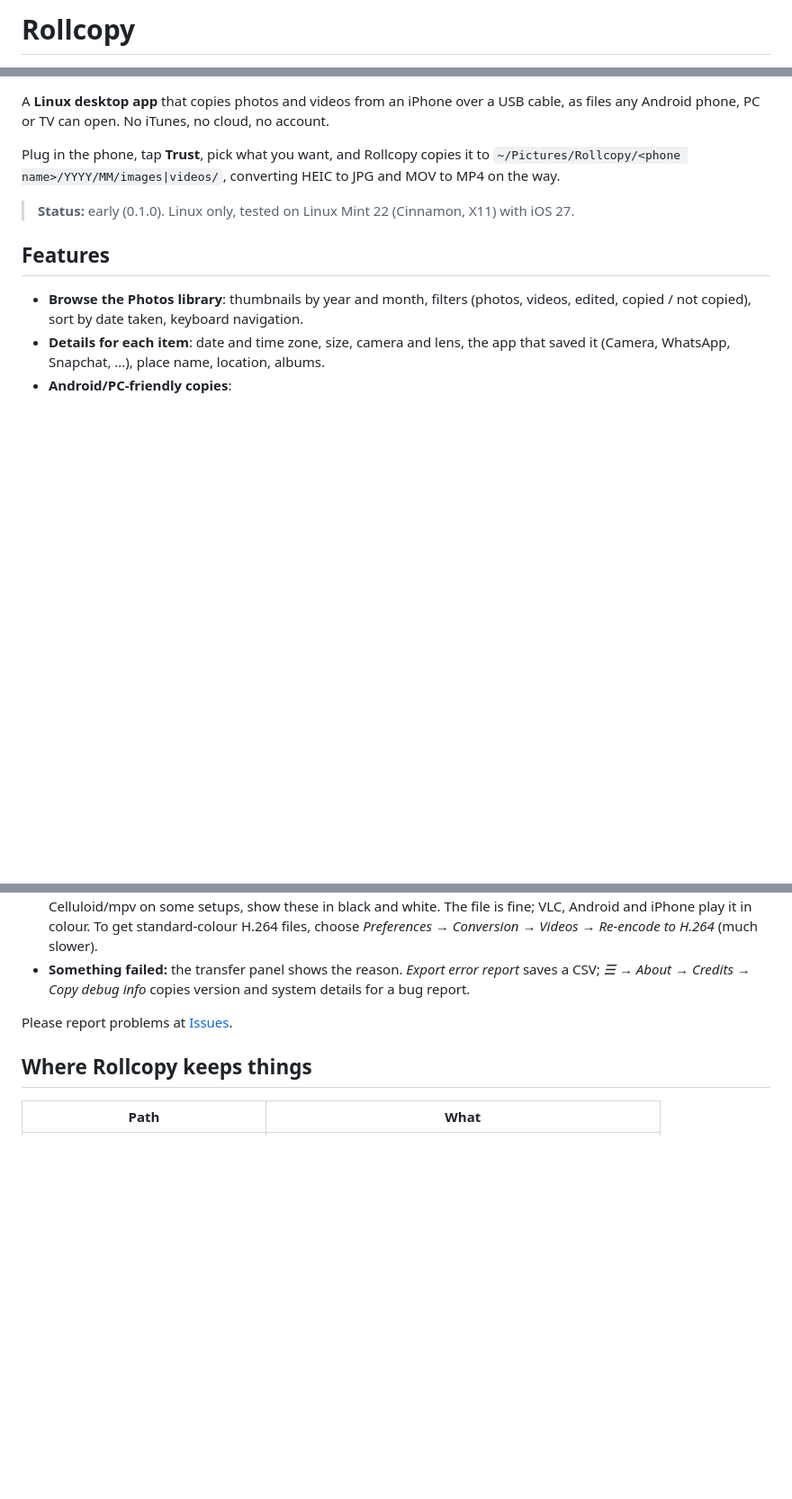
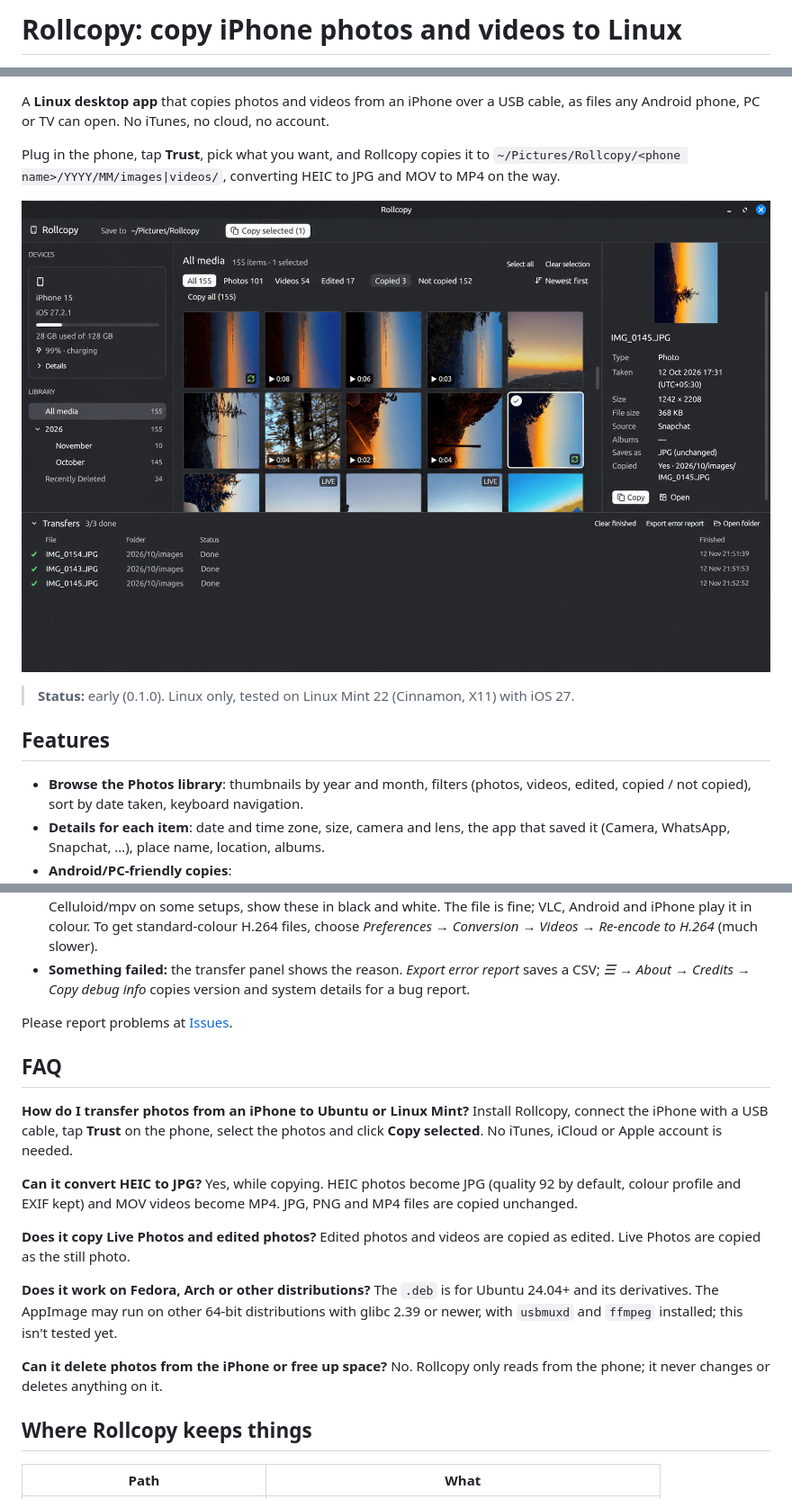
Before and after one commit to ankurk91/rollcopy-desktop-app, a Markdown page: README.md, 3 parts joined by grey strips. Shown at 90% size. GitHub-like rendering; pictures changed too: .github/screenshot.png (added); blank space fills up the shorter version.

Commit message:
README: screenshot, keyword title, badges, FAQ [skip ci]
Co-Authored-By: Claude Opus 5.5 <noreply@anthropic.com>

```diff
--- a/README.md
+++ b/README.md
@@ -1,3 +1,3 @@
-# Rollcopy
+# Rollcopy: copy iPhone photos and videos to Linux
 
 [![CI](https://github.com/ankurk91/rollcopy-desktop-app/actions/workflows/ci.yml/badge.svg?branch=main)](https://github.com/ankurk91/rollcopy-desktop-app/actions/workflows/ci.yml)
@@ -8,6 +10,8 @@ Android phone, PC or TV can open. No iTunes, no cloud, no account.
 Plug in the phone, tap **Trust**, pick what you want, and Rollcopy copies it to
 `~/Pictures/Rollcopy/<phone name>/YYYY/MM/images|videos/`, converting HEIC to JPG and MOV to MP4
 on the way.
+
+![Rollcopy on Linux Mint: an iPhone photo library by year and month, a thumbnail grid with Live, edited and video badges, the preview pane with camera details, and the transfer queue](.github/screenshot.png)
 
 > **Status:** early (0.1.0). Linux only, tested on Linux Mint 22 (Cinnamon, X11) with iOS 27.
 
@@ -110,6 +114,26 @@ packaging/install-local.sh --uninstall
 
 Please report problems at [Issues](https://github.com/ankurk91/rollcopy-desktop-app/issues).
 
+## FAQ
+
+**How do I transfer photos from an iPhone to Ubuntu or Linux Mint?**
+Install Rollcopy, connect the iPhone with a USB cable, tap **Trust** on the phone, select the photos
+and click **Copy selected**. No iTunes, iCloud or Apple account is needed.
+
+**Can it convert HEIC to JPG?**
+Yes, while copying. HEIC photos become JPG (quality 92 by default, colour profile and EXIF kept) and
+MOV videos become MP4. JPG, PNG and MP4 files are copied unchanged.
+
+**Does it copy Live Photos and edited photos?**
+Edited photos and videos are copied as edited. Live Photos are copied as the still photo.
+
+**Does it work on Fedora, Arch or other distributions?**
+The `.deb` is for Ubuntu 24.04+ and its derivatives. The AppImage may run on other 64-bit distributions
+with glibc 2.39 or newer, with `usbmuxd` and `ffmpeg` installed; this isn't tested yet.
+
+**Can it delete photos from the iPhone or free up space?**
+No. Rollcopy only reads from the phone; it never changes or deletes anything on it.
+
 ## Where Rollcopy keeps things
 
 | Path | What |
```
Also changed, not shown: other parts of README.md (+2 -0 lines).
